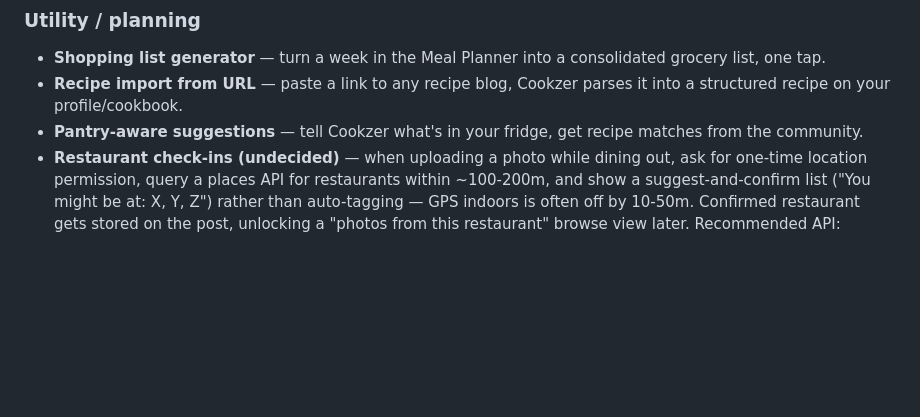
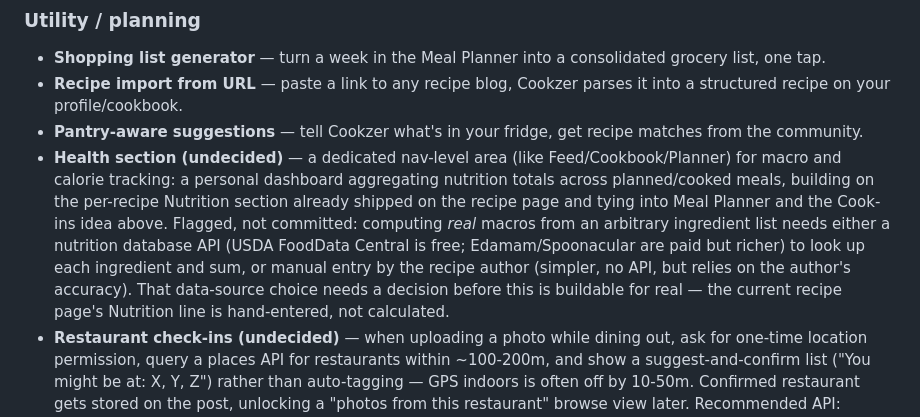
Before and after one commit to razasabir/cookzer, a Markdown page: docs/product/ideas.md, the part around one of its changes. GitHub-like rendering; blank space fills up the shorter version.

```diff
--- a/docs/product/ideas.md
+++ b/docs/product/ideas.md
@@ -24,6 +24,19 @@ triages these into `roadmap.md` when it's time to build one.
   parses it into a structured recipe on your profile/cookbook.
 - **Pantry-aware suggestions** — tell Cookzer what's in your fridge, get
   recipe matches from the community.
+- **Health section (undecided)** — a dedicated nav-level area (like
+  Feed/Cookbook/Planner) for macro and calorie tracking: a personal
+  dashboard aggregating nutrition totals across planned/cooked meals,
+  building on the per-recipe Nutrition section already shipped on the
+  recipe page and tying into Meal Planner and the Cook-ins idea above.
+  Flagged, not committed: computing *real* macros from an arbitrary
+  ingredient list needs either a nutrition database API (USDA
+  FoodData Central is free; Edamam/Spoonacular are paid but richer) to
+  look up each ingredient and sum, or manual entry by the recipe author
+  (simpler, no API, but relies on the author's accuracy). That
+  data-source choice needs a decision before this is buildable for real
+  — the current recipe page's Nutrition line is hand-entered, not
+  calculated.
 - **Restaurant check-ins (undecided)** — when uploading a photo while
   dining out, ask for one-time location permission, query a places API
   for restaurants within ~100-200m, and show a suggest-and-confirm list
```
Also changed, not shown: other parts of docs/product/ideas.md (+52 -0 lines).
